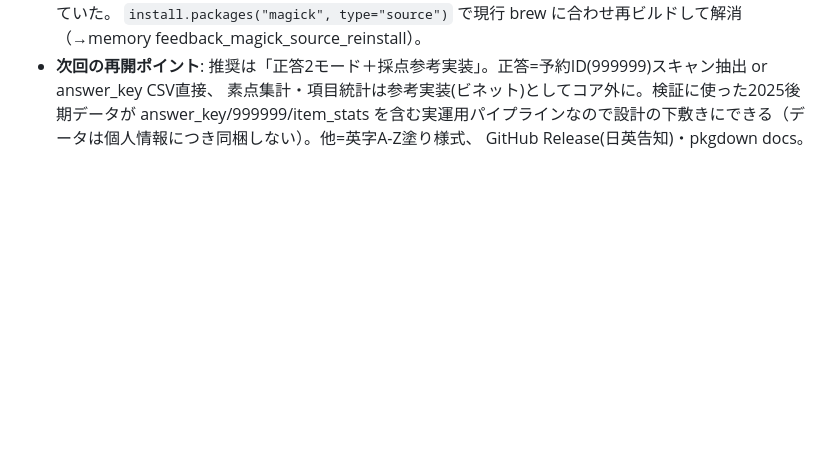
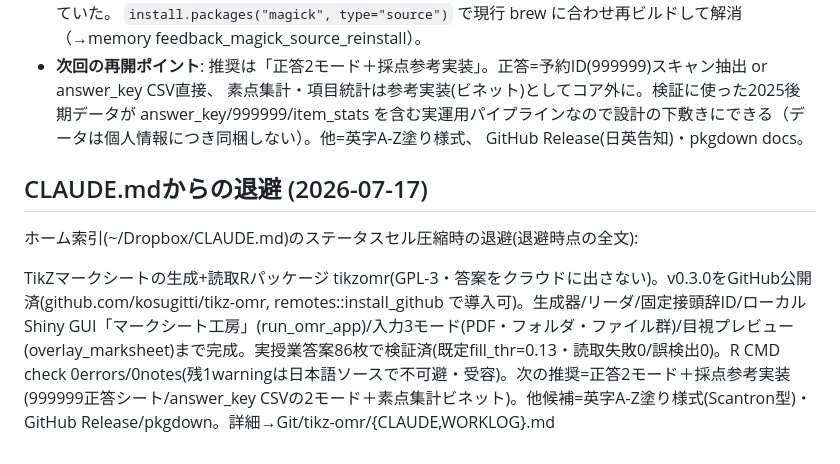
Before and after one commit to kosugitti/tikz-omr, a Markdown page: WORKLOG.md, the part around the change. Rendered like a GitHub page; blank space fills up the shorter version.

Commit message:
WORKLOG更新: CLAUDE.mdからの退避分を記録
Co-Authored-By: Claude Opus 4.8 (1M context) <noreply@anthropic.com>

```diff
--- a/WORKLOG.md
+++ b/WORKLOG.md
@@ -171,3 +171,9 @@ generator が page 座標を吐く方針と噛み合う。次は R パッケー
   素点集計・項目統計は参考実装(ビネット)としてコア外に。検証に使った2025後期データが answer_key/999999/item_stats
   を含む実運用パイプラインなので設計の下敷きにできる（データは個人情報につき同梱しない）。他=英字A-Z塗り様式、
   GitHub Release(日英告知)・pkgdown docs。
+
+## CLAUDE.mdからの退避 (2026-07-17)
+
+ホーム索引(~/Dropbox/CLAUDE.md)のステータスセル圧縮時の退避(退避時点の全文):
+
+TikZマークシートの生成+読取Rパッケージ tikzomr(GPL-3・答案をクラウドに出さない)。v0.3.0をGitHub公開済(github.com/kosugitti/tikz-omr, remotes::install_github で導入可)。生成器/リーダ/固定接頭辞ID/ローカルShiny GUI「マークシート工房」(run_omr_app)/入力3モード(PDF・フォルダ・ファイル群)/目視プレビュー(overlay_marksheet)まで完成。実授業答案86枚で検証済(既定fill_thr=0.13・読取失敗0/誤検出0)。R CMD check 0errors/0notes(残1warningは日本語ソースで不可避・受容)。次の推奨=正答2モード＋採点参考実装(999999正答シート/answer_key CSVの2モード＋素点集計ビネット)。他候補=英字A-Z塗り様式(Scantron型)・GitHub Release/pkgdown。詳細→Git/tikz-omr/{CLAUDE,WORKLOG}.md
```
